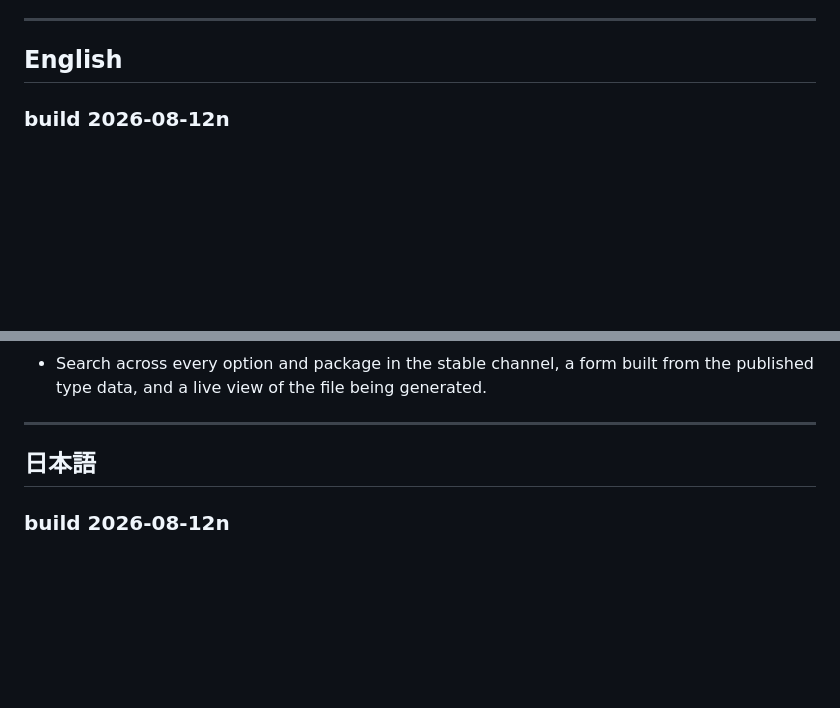
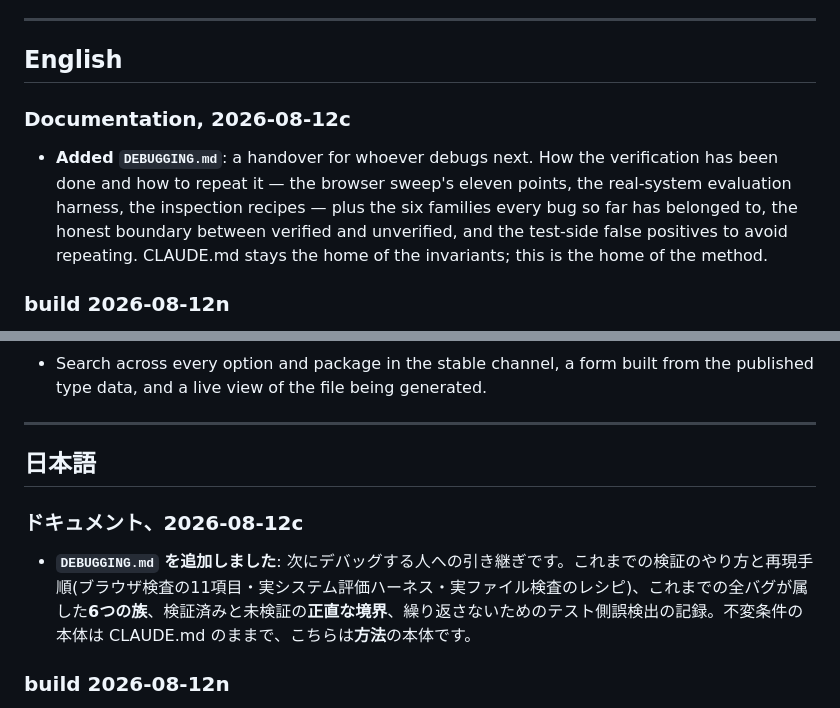
Before and after one commit to hatake716/nixgen, a Markdown page: CHANGELOG.md, 2 parts joined by grey strips. Rendered like a GitHub page; blank space fills up the shorter version.

```diff
--- a/CHANGELOG.md
+++ b/CHANGELOG.md
@@ -8,6 +8,16 @@ option counts.
 ---
 
 ## English
+
+### Documentation, 2026-08-12c
+
+- **Added `DEBUGGING.md`**: a handover for whoever debugs next. How the
+  verification has been done and how to repeat it — the browser sweep's
+  eleven points, the real-system evaluation harness, the inspection recipes —
+  plus the six families every bug so far has belonged to, the honest boundary
+  between verified and unverified, and the test-side false positives to avoid
+  repeating. CLAUDE.md stays the home of the invariants; this is the home of
+  the method.
 
 ### build 2026-08-12n
 
@@ -1318,6 +1328,10 @@ three of these six showed up in only one of the two.
 
 ## 日本語
 
+### ドキュメント、2026-08-12c
+
+- **`DEBUGGING.md` を追加しました**: 次にデバッグする人への引き継ぎです。これまでの検証のやり方と再現手順(ブラウザ検査の11項目・実システム評価ハーネス・実ファイル検査のレシピ)、これまでの全バグが属した**6つの族**、検証済みと未検証の**正直な境界**、繰り返さないためのテスト側誤検出の記録。不変条件の本体は CLAUDE.md のままで、こちらは**方法**の本体です。
+
 ### build 2026-08-12n
 
 - **修正: 取り込み時のステータスで、二段表記のラベルが連結して表示されていました**(「Language言語、Region地域」)。積み重ねラベルは1つの span なので、全文を読むと両言語が繋がります。英語名は最初のテキストノードにあり、いまはそれを使います。
```
Also changed, not shown: DEBUGGING.md (added, +157 -0 lines).
